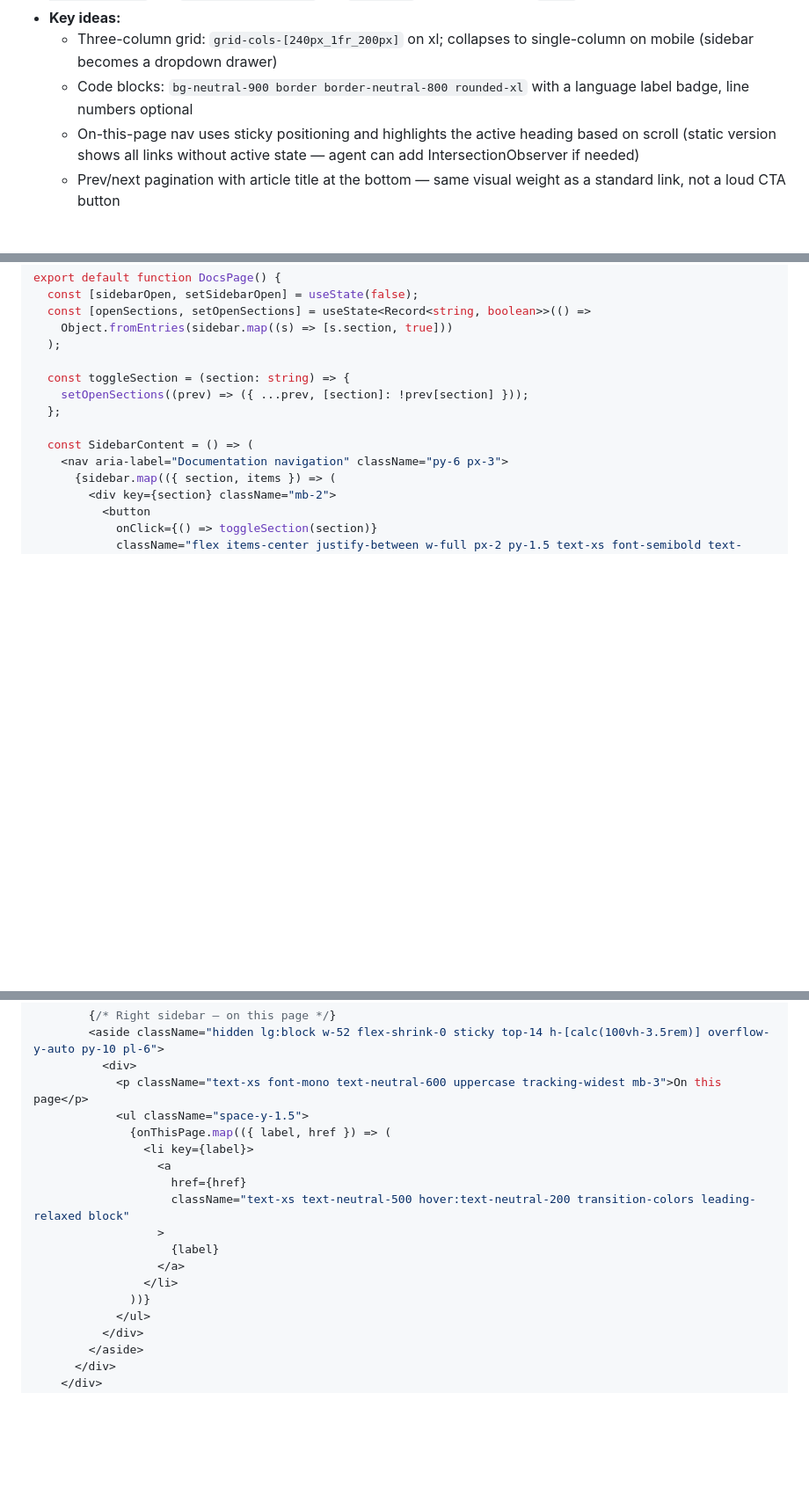
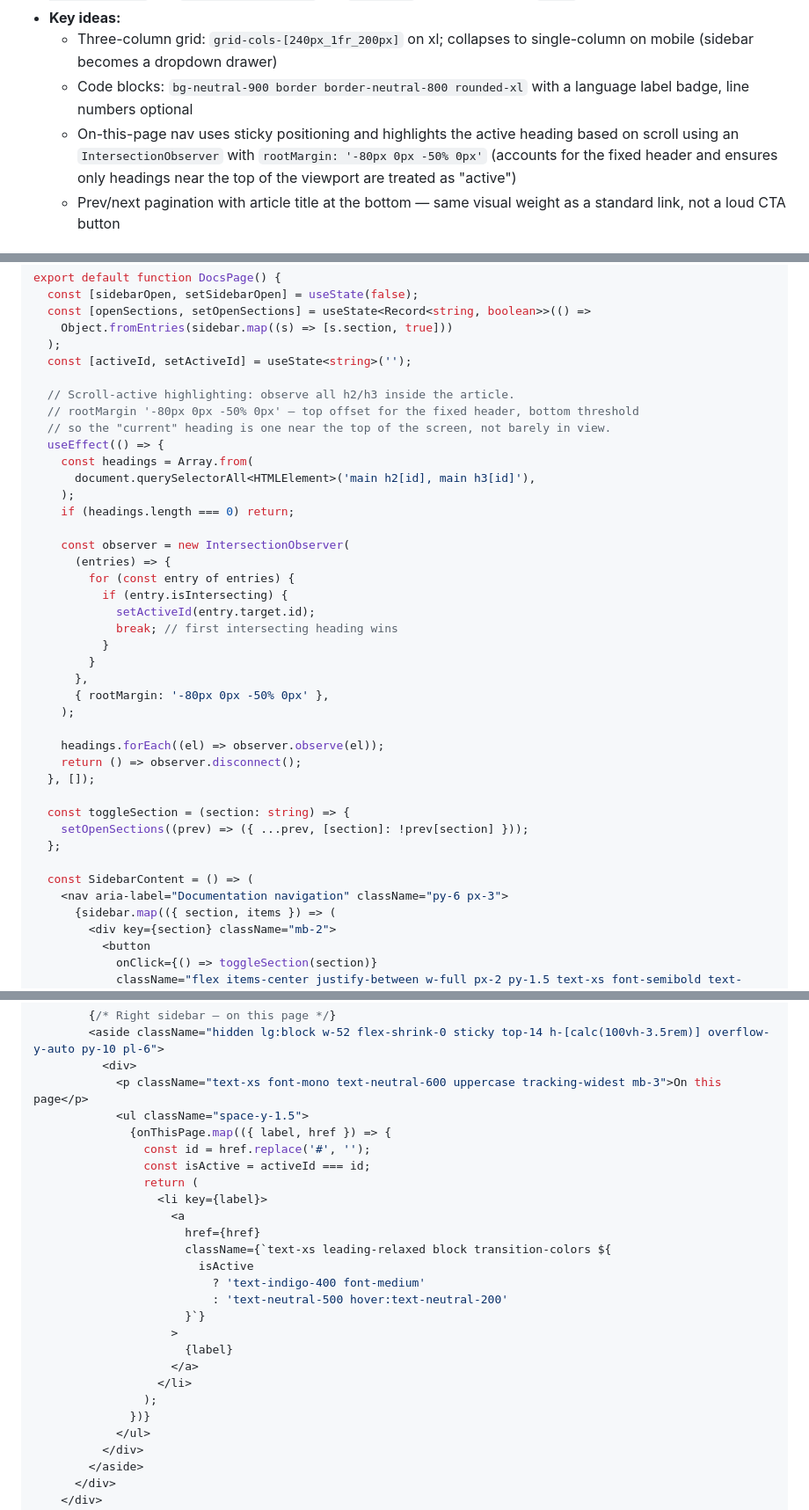
Before and after one commit to dennisonbertram/nextjs-claw, a Markdown page: docs/templates/07-docs-site.md, 3 parts joined by grey strips. Shown at 88% size. GitHub-like rendering; blank space fills up the shorter version.

Commit message:
docs(templates): polish recipes 02 (table), 04 (unsplash), 07 (scroll-active)
02: fix invalid flex on <td> — wrap CellValue in <div class="flex justify-center">;
    update pitfall text to confirm correct pattern.
04: replace 3 duplicate Unsplash IDs (indices 6-8) with verified distinct IDs:
    photo-1506905925346-21bda4d32df4, photo-1531746020798-e6953c6e8e04,
    photo-1501854140801-50d01698950b (all verified 200 as of 2026-04-23);
    add attribution comments for new photos.
07: implement scroll-active on-this-page nav with useEffect + IntersectionObserver
    (rootMargin -80px 0px -50% 0px); update Key ideas blurb; add pitfall notes
    explaining observer behaviour and flicker suppression.

Co-Authored-By: Claude Sonnet 4.6 <noreply@anthropic.com>

```diff
--- a/docs/templates/07-docs-site.md
+++ b/docs/templates/07-docs-site.md
@@ -21,7 +21,7 @@ Inspiration URLs (confirmed live 2026-04-23):
 - **Key ideas:**
   - Three-column grid: `grid-cols-[240px_1fr_200px]` on xl; collapses to single-column on mobile (sidebar becomes a dropdown drawer)
   - Code blocks: `bg-neutral-900 border border-neutral-800 rounded-xl` with a language label badge, line numbers optional
-  - On-this-page nav uses sticky positioning and highlights the active heading based on scroll (static version shows all links without active state — agent can add IntersectionObserver if needed)
+  - On-this-page nav uses sticky positioning and highlights the active heading based on scroll using an `IntersectionObserver` with `rootMargin: '-80px 0px -50% 0px'` (accounts for the fixed header and ensures only headings near the top of the viewport are treated as "active")
   - Prev/next pagination with article title at the bottom — same visual weight as a standard link, not a loud CTA button
 
 ## Sections (in order)
@@ -191,6 +191,32 @@ export default function DocsPage() {
   const [openSections, setOpenSections] = useState<Record<string, boolean>>(() =>
     Object.fromEntries(sidebar.map((s) => [s.section, true]))
   );
+  const [activeId, setActiveId] = useState<string>('');
+
+  // Scroll-active highlighting: observe all h2/h3 inside the article.
+  // rootMargin '-80px 0px -50% 0px' — top offset for the fixed header, bottom threshold
+  // so the "current" heading is one near the top of the screen, not barely in view.
+  useEffect(() => {
+    const headings = Array.from(
+      document.querySelectorAll<HTMLElement>('main h2[id], main h3[id]'),
+    );
+    if (headings.length === 0) return;
+
+    const observer = new IntersectionObserver(
+      (entries) => {
+        for (const entry of entries) {
+          if (entry.isIntersecting) {
+            setActiveId(entry.target.id);
+            break; // first intersecting heading wins
+          }
+        }
+      },
+      { rootMargin: '-80px 0px -50% 0px' },
+    );
+
+    headings.forEach((el) => observer.observe(el));
+    return () => observer.disconnect();
+  }, []);
 
   const toggleSection = (section: string) => {
     setOpenSections((prev) => ({ ...prev, [section]: !prev[section] }));
@@ -446,16 +472,24 @@ try {
           <div>
             <p className="text-xs font-mono text-neutral-600 uppercase tracking-widest mb-3">On this page</p>
             <ul className="space-y-1.5">
-              {onThisPage.map(({ label, href }) => (
-                <li key={label}>
-                  <a
-                    href={href}
-                    className="text-xs text-neutral-500 hover:text-neutral-200 transition-colors leading-relaxed block"
-                  >
-                    {label}
-                  </a>
-                </li>
-              ))}
+              {onThisPage.map(({ label, href }) => {
+                const id = href.replace('#', '');
+                const isActive = activeId === id;
+                return (
+                  <li key={label}>
+                    <a
+                      href={href}
+                      className={`text-xs leading-relaxed block transition-colors ${
+                        isActive
+                          ? 'text-indigo-400 font-medium'
+                          : 'text-neutral-500 hover:text-neutral-200'
+                      }`}
+                    >
+                      {label}
+                    </a>
+                  </li>
+                );
+              })}
             </ul>
           </div>
         </aside>
```
Also changed, not shown: other parts of docs/templates/07-docs-site.md (+3 -1 lines), docs/templates/02-pricing-page.md (+3 -3 lines), docs/templates/04-portfolio-photo.md (+6 -3 lines).
